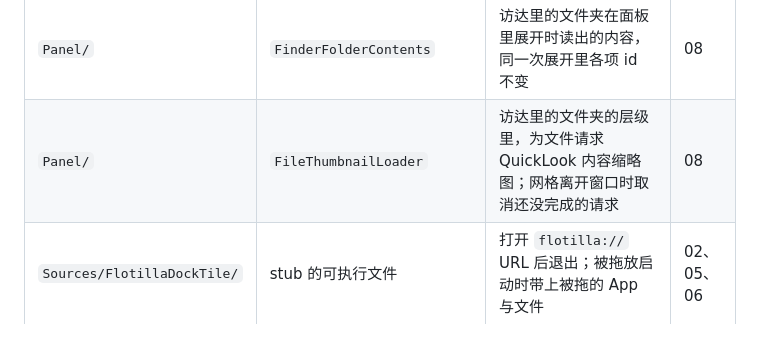
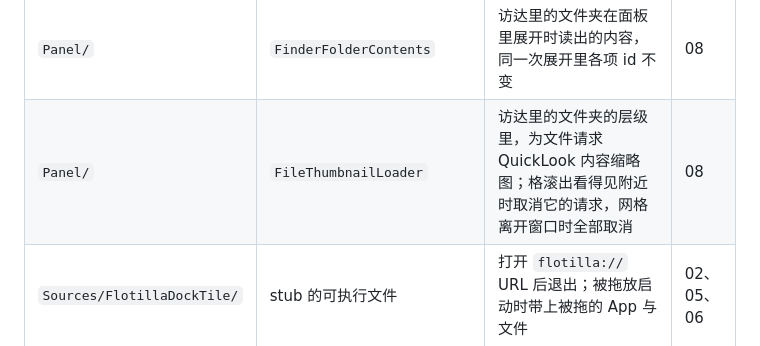
Before and after one commit to rakuyoMo/Flotilla, a Markdown page: docs/requirements/00-overview.md, the part around the change. Drawn GitHub-style.

```diff
--- a/docs/requirements/00-overview.md
+++ b/docs/requirements/00-overview.md
@@ -95,7 +95,7 @@ Flotilla 是一个无 Dock 图标的常驻后台 App（`LSUIElement`），只有
 | `Panel/` | `FolderPanel` 及各视图 | 面板窗口、背景、网格、导航 | 03、08 |
 | `Panel/` | `FolderPanelLevelContent` | 面板里一个层级展示的内容：Flotilla 的文件夹，或访达里的文件夹 | 08 |
 | `Panel/` | `FinderFolderContents` | 访达里的文件夹在面板里展开时读出的内容，同一次展开里各项 id 不变 | 08 |
-| `Panel/` | `FileThumbnailLoader` | 访达里的文件夹的层级里，为文件请求 QuickLook 内容缩略图；网格离开窗口时取消还没完成的请求 | 08 |
+| `Panel/` | `FileThumbnailLoader` | 访达里的文件夹的层级里，为文件请求 QuickLook 内容缩略图；格滚出看得见附近时取消它的请求，网格离开窗口时全部取消 | 08 |
 | `Sources/FlotillaDockTile/` | stub 的可执行文件 | 打开 `flotilla://` URL 后退出；被拖放启动时带上被拖的 App 与文件 | 02、05、06 |
 | `Dock/` | `DockTileAdditionTracker` | 决定哪些根文件夹要添加 tile 的纯逻辑 | 05 |
 | `Dock/` | `DockTileRequest` | stub 通过 URL 发来的请求：展开面板，或加入拖到 tile 上的 App 与文件 | 05、06 |
```
Also changed, not shown: docs/requirements/08-finder-folder-stacks.md (+27 -2 lines).
